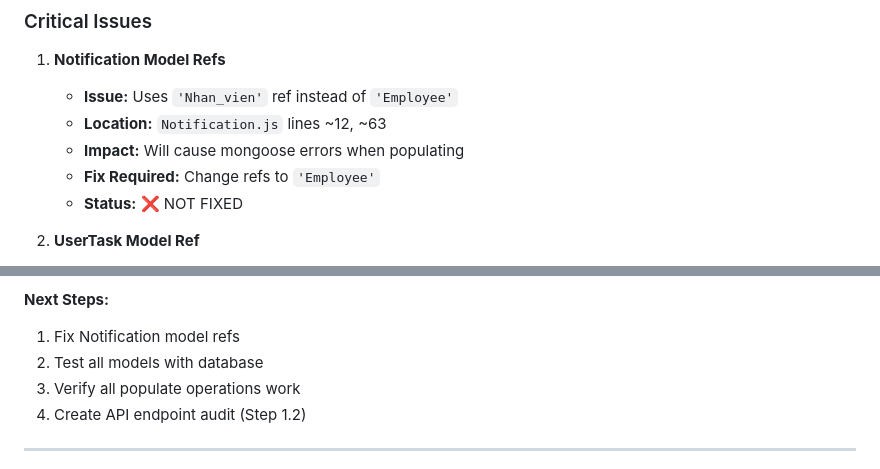
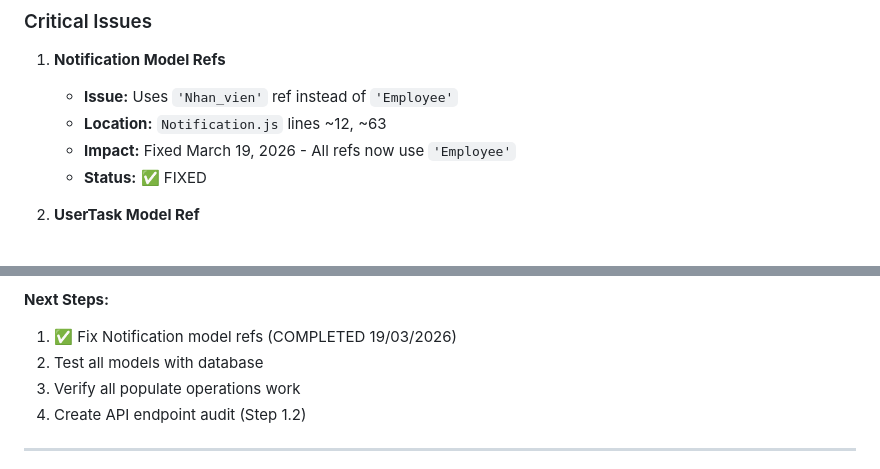
Before and after one commit to hungnm3112/ProManage, a Markdown page: docs/02-DATABASE-SCHEMA.md, 2 parts joined by grey strips. GitHub-like rendering.

Commit message:
docs: Fix status consistency trong 02-DATABASE-SCHEMA.md
Thống nhất trạng thái Notification model refs bug:
- Phần Critical Issues: ❌ NOT FIXED → ✅ FIXED
- Impact: Cập nhật ngày fix 19/03/2026
- Next Steps: Đánh dấu item 1 đã hoàn thành

Lý do: Bug đã được sửa ngày 19/03/2026 nhưng status trong
Critical Issues chưa được cập nhật, gây nhầm lẫn với phần
Recommendations đã ghi FIXED.

```diff
--- a/docs/02-DATABASE-SCHEMA.md
+++ b/docs/02-DATABASE-SCHEMA.md
@@ -643,9 +643,8 @@ assigned → in_progress → submitted → approved
 1. **Notification Model Refs**
    - **Issue:** Uses `'Nhan_vien'` ref instead of `'Employee'`
    - **Location:** `Notification.js` lines ~12, ~63
-   - **Impact:** Will cause mongoose errors when populating
-   - **Fix Required:** Change refs to `'Employee'`
-   - **Status:** ❌ NOT FIXED
+   - **Impact:** Fixed March 19, 2026 - All refs now use `'Employee'`
+   - **Status:** ✅ FIXED
 
 2. **UserTask Model Ref**
    - **Issue:** Previously used `'Nhan_vien'` ref
@@ -748,7 +747,7 @@ assigned → in_progress → submitted → approved
 **Warnings:** 3 (data type inconsistencies)
 
 **Next Steps:**
-1. Fix Notification model refs
+1. ✅ Fix Notification model refs (COMPLETED 19/03/2026)
 2. Test all models with database
 3. Verify all populate operations work
 4. Create API endpoint audit (Step 1.2)
```
Also changed, not shown: other parts of docs/02-DATABASE-SCHEMA.md (+1 -1 lines).
